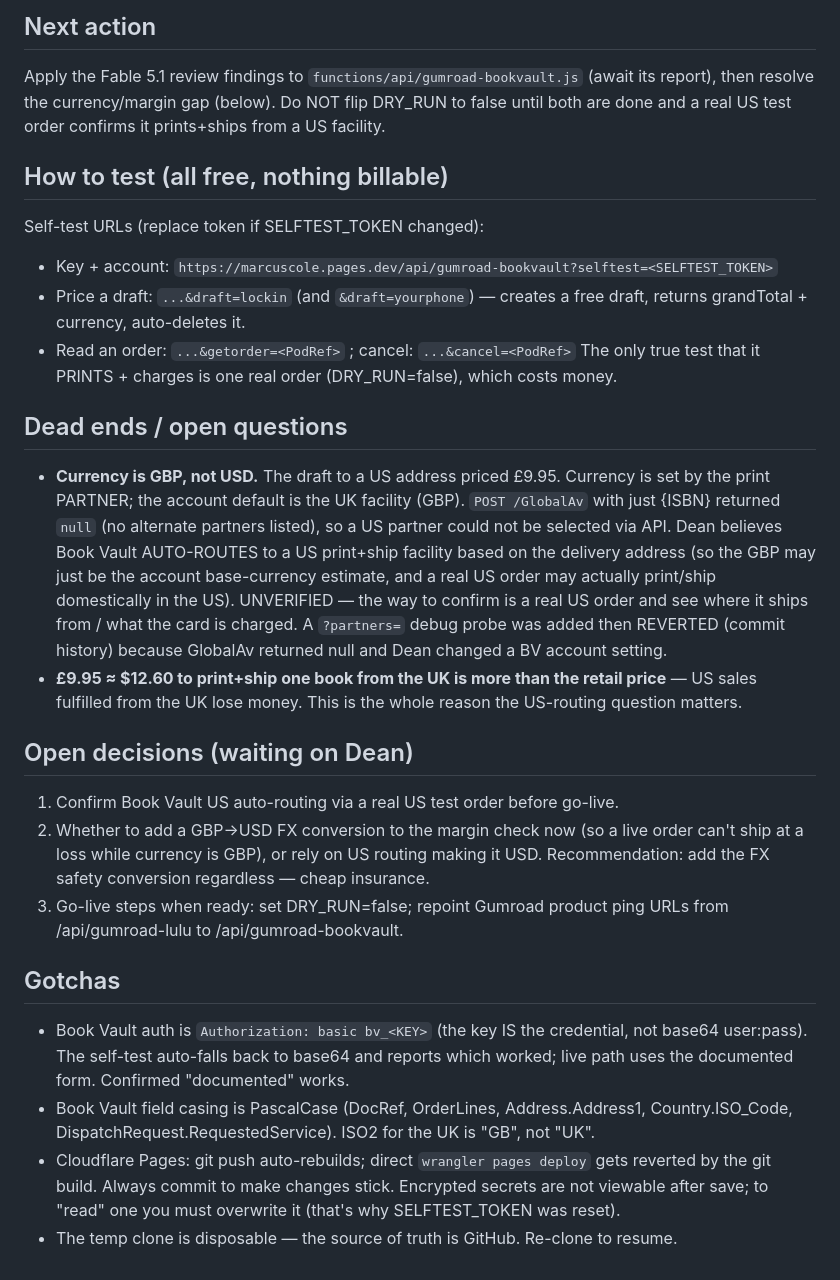
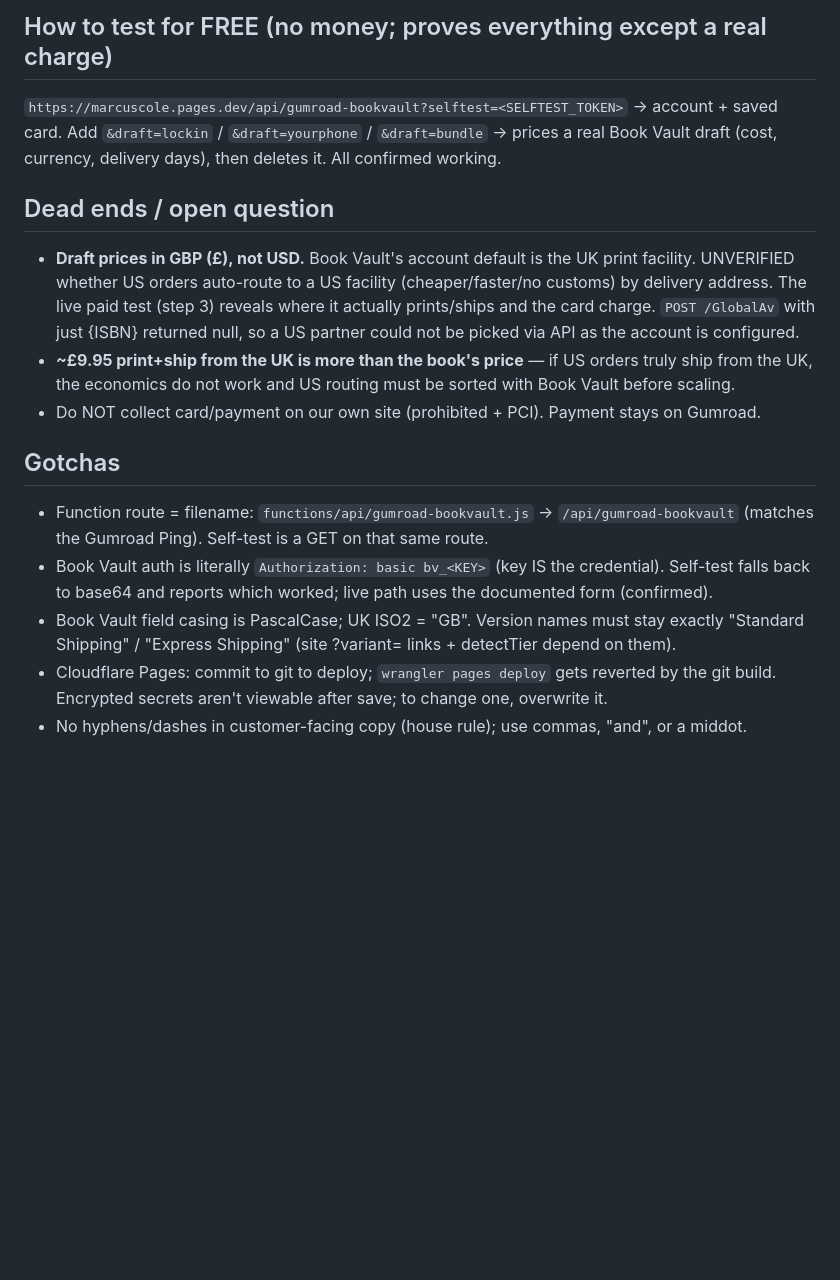
Before and after one commit to dvaknin001/marcus-cole, a Markdown page: status.md, the part around one of its changes. Rendered like a GitHub page; blank space fills up the shorter version.

```diff
--- a/status.md
+++ b/status.md
@@ -60,44 +63,26 @@ the Book Vault order. No Lulu fallback wanted (Lulu is ~2x the print price).
 
-## Next action
-Apply the Fable 5.1 review findings to `functions/api/gumroad-bookvault.js` (await its report), then
-resolve the currency/margin gap (below). Do NOT flip DRY_RUN to false until both are done and a
-real US test order confirms it prints+ships from a US facility.
+## How to test for FREE (no money; proves everything except a real charge)
+`https://marcuscole.pages.dev/api/gumroad-bookvault?selftest=<SELFTEST_TOKEN>` → account + saved card.
+Add `&draft=lockin` / `&draft=yourphone` / `&draft=bundle` → prices a real Book Vault draft (cost,
+currency, delivery days), then deletes it. All confirmed working.
 
-## How to test (all free, nothing billable)
-Self-test URLs (replace token if SELFTEST_TOKEN changed):
-- Key + account:   `https://marcuscole.pages.dev/api/gumroad-bookvault?selftest=<SELFTEST_TOKEN>`
-- Price a draft:   `...&draft=lockin`  (and `&draft=yourphone`) — creates a free draft, returns
-  grandTotal + currency, auto-deletes it.
-- Read an order:   `...&getorder=<PodRef>` ; cancel: `...&cancel=<PodRef>`
-The only true test that it PRINTS + charges is one real order (DRY_RUN=false), which costs money.
-
-## Dead ends / open questions
-- **Currency is GBP, not USD.** The draft to a US address priced £9.95. Currency is set by the
-  print PARTNER; the account default is the UK facility (GBP). `POST /GlobalAv` with just {ISBN}
-  returned `null` (no alternate partners listed), so a US partner could not be selected via API.
-  Dean believes Book Vault AUTO-ROUTES to a US print+ship facility based on the delivery address
-  (so the GBP may just be the account base-currency estimate, and a real US order may actually
-  print/ship domestically in the US). UNVERIFIED — the way to confirm is a real US order and see
-  where it ships from / what the card is charged. A `?partners=` debug probe was added then
-  REVERTED (commit history) because GlobalAv returned null and Dean changed a BV account setting.
-- **£9.95 ≈ $12.60 to print+ship one book from the UK is more than the retail price** — US sales
-  fulfilled from the UK lose money. This is the whole reason the US-routing question matters.
-
-## Open decisions (waiting on Dean)
-1. Confirm Book Vault US auto-routing via a real US test order before go-live.
-2. Whether to add a GBP→USD FX conversion to the margin check now (so a live order can't ship at
-   a loss while currency is GBP), or rely on US routing making it USD. Recommendation: add the FX
-   safety conversion regardless — cheap insurance.
-3. Go-live steps when ready: set DRY_RUN=false; repoint Gumroad product ping URLs from
-   /api/gumroad-lulu to /api/gumroad-bookvault.
+## Dead ends / open question
+- **Draft prices in GBP (£), not USD.** Book Vault's account default is the UK print facility.
+  UNVERIFIED whether US orders auto-route to a US facility (cheaper/faster/no customs) by delivery
+  address. The live paid test (step 3) reveals where it actually prints/ships and the card charge.
+  `POST /GlobalAv` with just {ISBN} returned null, so a US partner could not be picked via API as
+  the account is configured.
+- **~£9.95 print+ship from the UK is more than the book's price** — if US orders truly ship from the
+  UK, the economics do not work and US routing must be sorted with Book Vault before scaling.
+- Do NOT collect card/payment on our own site (prohibited + PCI). Payment stays on Gumroad.
 
 ## Gotchas
-- Book Vault auth is `Authorization: basic bv_<KEY>` (the key IS the credential, not base64
-  user:pass). The self-test auto-falls back to base64 and reports which worked; live path uses
-  the documented form. Confirmed "documented" works.
-- Book Vault field casing is PascalCase (DocRef, OrderLines, Address.Address1, Country.ISO_Code,
-  DispatchRequest.RequestedService). ISO2 for the UK is "GB", not "UK".
-- Cloudflare Pages: git push auto-rebuilds; direct `wrangler pages deploy` gets reverted by the
-  git build. Always commit to make changes stick. Encrypted secrets are not viewable after save;
-  to "read" one you must overwrite it (that's why SELFTEST_TOKEN was reset).
-- The temp clone is disposable — the source of truth is GitHub. Re-clone to resume.
+- Function route = filename: `functions/api/gumroad-bookvault.js` → `/api/gumroad-bookvault` (matches
+  the Gumroad Ping). Self-test is a GET on that same route.
+- Book Vault auth is literally `Authorization: basic bv_<KEY>` (key IS the credential). Self-test
+  falls back to base64 and reports which worked; live path uses the documented form (confirmed).
+- Book Vault field casing is PascalCase; UK ISO2 = "GB". Version names must stay exactly
+  "Standard Shipping" / "Express Shipping" (site ?variant= links + detectTier depend on them).
+- Cloudflare Pages: commit to git to deploy; `wrangler pages deploy` gets reverted by the git build.
+  Encrypted secrets aren't viewable after save; to change one, overwrite it.
+- No hyphens/dashes in customer-facing copy (house rule); use commas, "and", or a middot.
```
Also changed, not shown: other parts of status.md (+56 -53 lines).
